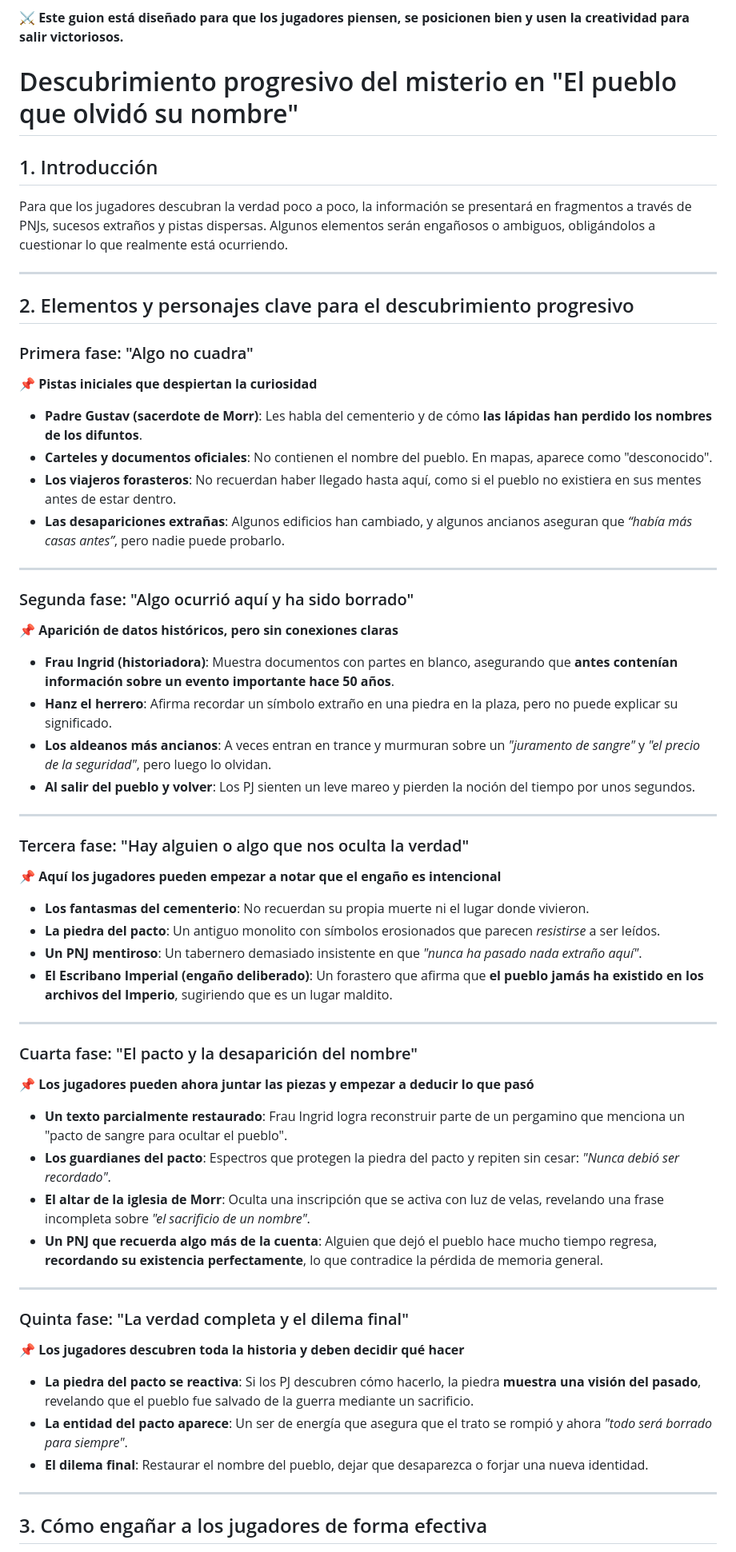
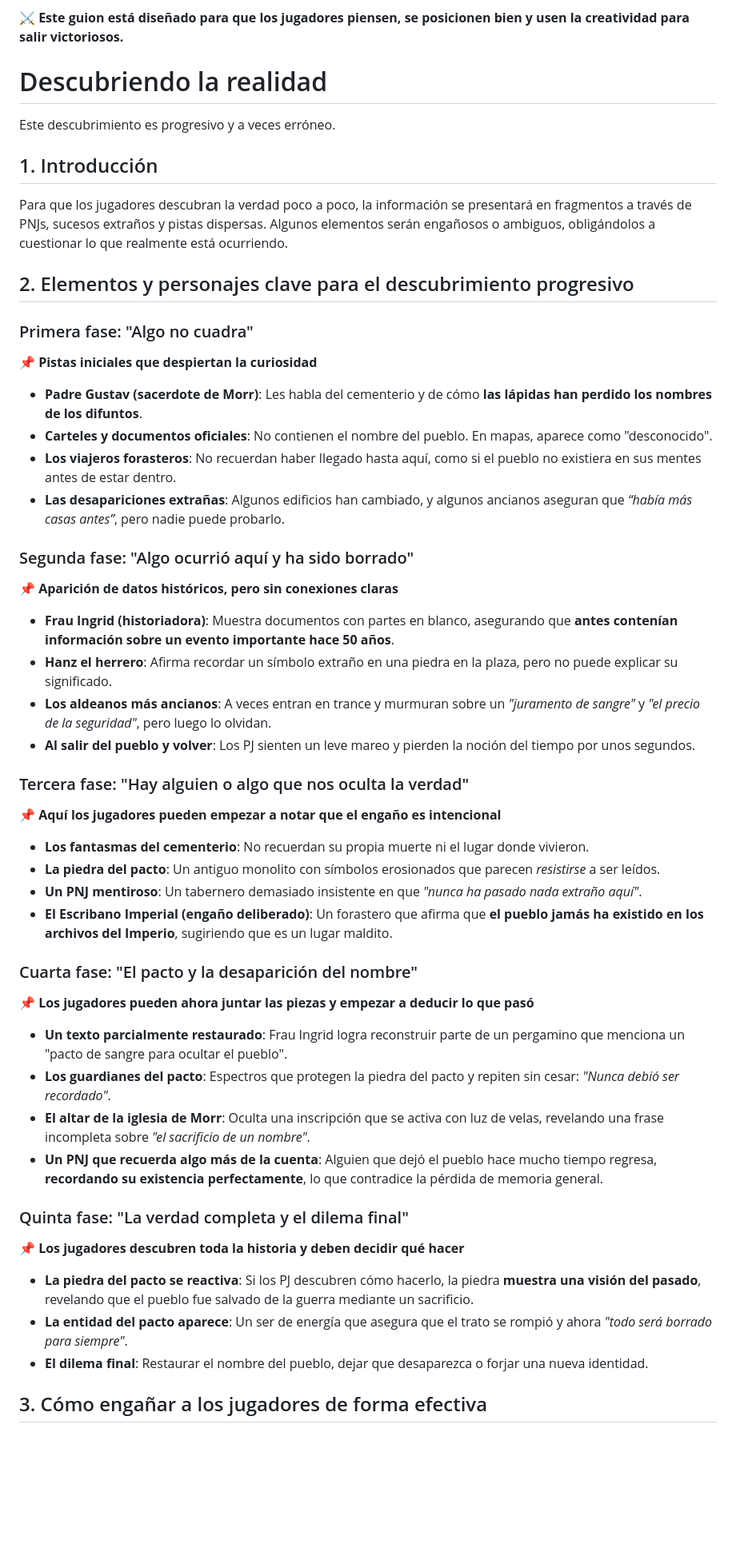
Before and after one commit to nestorac/rol-oneshot, a Markdown page: Warhammer Fantasy/OneShot El pueblo sin nombre.md, the part around the change printed below. Shown: that part at 80% size. Drawn GitHub-style; blank space fills up the shorter version.

Commit message:
Puliendo más la partida de Warhammer.

```diff
--- a/Warhammer Fantasy/OneShot El pueblo sin nombre.md
+++ b/Warhammer Fantasy/OneShot El pueblo sin nombre.md
@@ -395,58 +393,48 @@ El pueblo cambiará dependiendo de la decisión de los jugadores:
 
 ⚔ **Este guion está diseñado para que los jugadores piensen, se posicionen bien y usen la creatividad para salir victoriosos.**
 
-# Descubrimiento progresivo del misterio en "El pueblo que olvidó su nombre"
+# Descubriendo la realidad
+
+Este descubrimiento es progresivo y a veces erróneo.
 
 ## 1. Introducción
 Para que los jugadores descubran la verdad poco a poco, la información se presentará en fragmentos a través de PNJs, sucesos extraños y pistas dispersas. Algunos elementos serán engañosos o ambiguos, obligándolos a cuestionar lo que realmente está ocurriendo.
-
----
 
 ## 2. Elementos y personajes clave para el descubrimiento progresivo
 
 ### Primera fase: "Algo no cuadra"
 📌 **Pistas iniciales que despiertan la curiosidad**
-- **Padre Gustav (sacerdote de Morr)**: Les habla del cementerio y de cómo **las lápidas han perdido los nombres de los difuntos**.
-- **Carteles y documentos oficiales**: No contienen el nombre del pueblo. En mapas, aparece como "desconocido".
-- **Los viajeros forasteros**: No recuerdan haber llegado hasta aquí, como si el pueblo no existiera en sus mentes antes de estar dentro.
-- **Las desapariciones extrañas**: Algunos edificios han cambiado, y algunos ancianos aseguran que *“había más casas antes”*, pero nadie puede probarlo.
-
----
+* **Padre Gustav (sacerdote de Morr)**: Les habla del cementerio y de cómo **las lápidas han perdido los nombres de los difuntos**.
+* **Carteles y documentos oficiales**: No contienen el nombre del pueblo. En mapas, aparece como "desconocido".
+* **Los viajeros forasteros**: No recuerdan haber llegado hasta aquí, como si el pueblo no existiera en sus mentes antes de estar dentro.
+* **Las desapariciones extrañas**: Algunos edificios han cambiado, y algunos ancianos aseguran que *“había más casas antes”*, pero nadie puede probarlo.
 
 ### Segunda fase: "Algo ocurrió aquí y ha sido borrado"
 📌 **Aparición de datos históricos, pero sin conexiones claras**
-- **Frau Ingrid (historiadora)**: Muestra documentos con partes en blanco, asegurando que **antes contenían información sobre un evento importante hace 50 años**.
-- **Hanz el herrero**: Afirma recordar un símbolo extraño en una piedra en la plaza, pero no puede explicar su significado.
-- **Los aldeanos más ancianos**: A veces entran en trance y murmuran sobre un *"juramento de sangre"* y *"el precio de la seguridad"*, pero luego lo olvidan.
-- **Al salir del pueblo y volver**: Los PJ sienten un leve mareo y pierden la noción del tiempo por unos segundos.
-
----
+* **Frau Ingrid (historiadora)**: Muestra documentos con partes en blanco, asegurando que **antes contenían información sobre un evento importante hace 50 años**.
+* **Hanz el herrero**: Afirma recordar un símbolo extraño en una piedra en la plaza, pero no puede explicar su significado.
+* **Los aldeanos más ancianos**: A veces entran en trance y murmuran sobre un *"juramento de sangre"* y *"el precio de la seguridad"*, pero luego lo olvidan.
+* **Al salir del pueblo y volver**: Los PJ sienten un leve mareo y pierden la noción del tiempo por unos segundos.
 
 ### Tercera fase: "Hay alguien o algo que nos oculta la verdad"
 📌 **Aquí los jugadores pueden empezar a notar que el engaño es intencional**
-- **Los fantasmas del cementerio**: No recuerdan su propia muerte ni el lugar donde vivieron.
-- **La piedra del pacto**: Un antiguo monolito con símbolos erosionados que parecen *resistirse* a ser leídos.
-- **Un PNJ mentiroso**: Un tabernero demasiado insistente en que *"nunca ha pasado nada extraño aquí"*.
-- **El Escribano Imperial (engaño deliberado)**: Un forastero que afirma que **el pueblo jamás ha existido en los archivos del Imperio**, sugiriendo que es un lugar maldito.
-
----
+* **Los fantasmas del cementerio**: No recuerdan su propia muerte ni el lugar donde vivieron.
+* **La piedra del pacto**: Un antiguo monolito con símbolos erosionados que parecen *resistirse* a ser leídos.
+* **Un PNJ mentiroso**: Un tabernero demasiado insistente en que *"nunca ha pasado nada extraño aquí"*.
+* **El Escribano Imperial (engaño deliberado)**: Un forastero que afirma que **el pueblo jamás ha existido en los archivos del Imperio**, sugiriendo que es un lugar maldito.
 
 ### Cuarta fase: "El pacto y la desaparición del nombre"
 📌 **Los jugadores pueden ahora juntar las piezas y empezar a deducir lo que pasó**
-- **Un texto parcialmente restaurado**: Frau Ingrid logra reconstruir parte de un pergamino que menciona un "pacto de sangre para ocultar el pueblo".
-- **Los guardianes del pacto**: Espectros que protegen la piedra del pacto y repiten sin cesar: *"Nunca debió ser recordado"*.
-- **El altar de la iglesia de Morr**: Oculta una inscripción que se activa con luz de velas, revelando una frase incompleta sobre *"el sacrificio de un nombre"*.
-- **Un PNJ que recuerda algo más de la cuenta**: Alguien que dejó el pueblo hace mucho tiempo regresa, **recordando su existencia perfectamente**, lo que contradice la pérdida de memoria general.
-
----
+* **Un texto parcialmente restaurado**: Frau Ingrid logra reconstruir parte de un pergamino que menciona un "pacto de sangre para ocultar el pueblo".
+* **Los guardianes del pacto**: Espectros que protegen la piedra del pacto y repiten sin cesar: *"Nunca debió ser recordado"*.
+* **El altar de la iglesia de Morr**: Oculta una inscripción que se activa con luz de velas, revelando una frase incompleta sobre *"el sacrificio de un nombre"*.
+* **Un PNJ que recuerda algo más de la cuenta**: Alguien que dejó el pueblo hace mucho tiempo regresa, **recordando su existencia perfectamente**, lo que contradice la pérdida de memoria general.
 
 ### Quinta fase: "La verdad completa y el dilema final"
 📌 **Los jugadores descubren toda la historia y deben decidir qué hacer**
-- **La piedra del pacto se reactiva**: Si los PJ descubren cómo hacerlo, la piedra **muestra una visión del pasado**, revelando que el pueblo fue salvado de la guerra mediante un sacrificio.
-- **La entidad del pacto aparece**: Un ser de energía que asegura que el trato se rompió y ahora *"todo será borrado para siempre"*.
-- **El dilema final**: Restaurar el nombre del pueblo, dejar que desaparezca o forjar una nueva identidad.
-
----
+* **La piedra del pacto se reactiva**: Si los PJ descubren cómo hacerlo, la piedra **muestra una visión del pasado**, revelando que el pueblo fue salvado de la guerra mediante un sacrificio.
+* **La entidad del pacto aparece**: Un ser de energía que asegura que el trato se rompió y ahora *"todo será borrado para siempre"*.
+* **El dilema final**: Restaurar el nombre del pueblo, dejar que desaparezca o forjar una nueva identidad.
 
 ## 3. Cómo engañar a los jugadores de forma efectiva
 🎭 **Información sesgada:** Ningún PNJ tiene toda la historia, solo fragmentos.
```
Also changed, not shown: other parts of Warhammer Fantasy/OneShot El pueblo sin nombre.md (+80 -84 lines).
